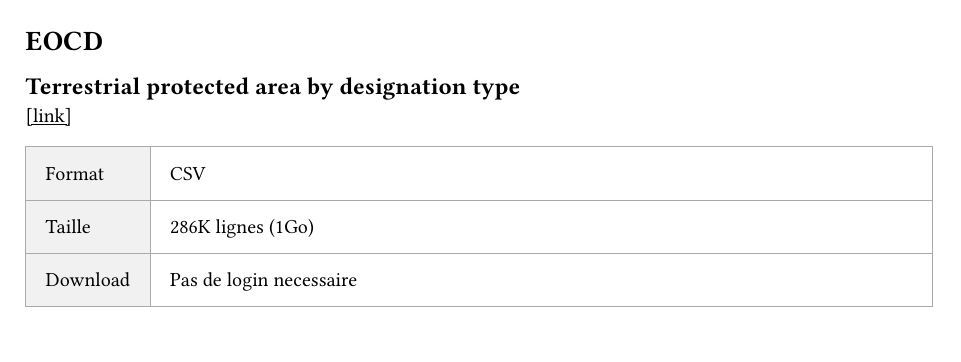
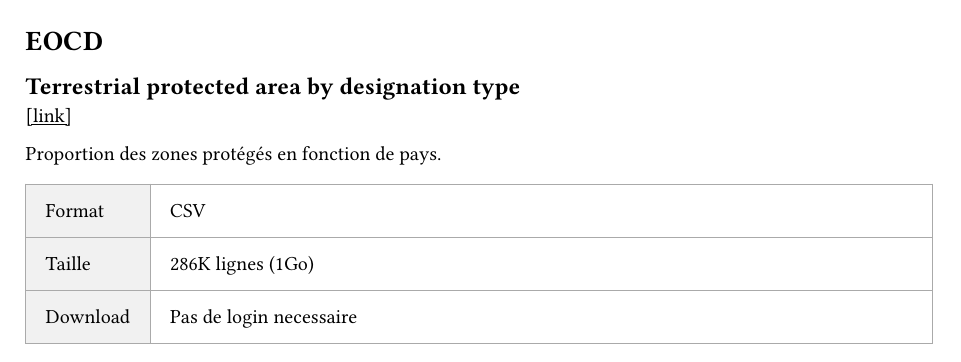
Before and after one commit to houda897/projet-kawakiri, a Typst document (Recherches/Ressources_bdd.typ): part of page 4 of 4, cut so that both start at the same text. Compiled offline with Typst 0.15; a missing font is replaced by an installed copy or a similar font.

Commit message:
Update : Resources_bdd

```diff
--- a/Recherches/Ressources_bdd.typ
+++ b/Recherches/Ressources_bdd.typ
@@ -170,6 +170,7 @@
 == Terrestrial protected area by designation type
 #link("https://data-explorer.oecd.org/vis?fs[0]=Topic%2C1%7CEnvironment%23ENV%23%7CBiodiversity%23ENV_BIO%23&pg=0&fc=Topic&bp=true&snb=3&df[ds]=dsDisseminateFinalDMZ&df[id]=DSD_PA%40DF_PROT_AREA&df[ag]=OECD.ENV.EPI&df[vs]=1.0&pd=%2C&dq=.A.TERRESTRIAL.PT_LAR.ALL_INC_P.TCEOA.CNTRY&to[TIME_PERIOD]=false")[#underline[[link]]]
 
+Proportion des zones protégés en fonction de pays.
 #bdd_table(
   [Format], [CSV],
   [Taille], [286K lignes (1Go)],
```
